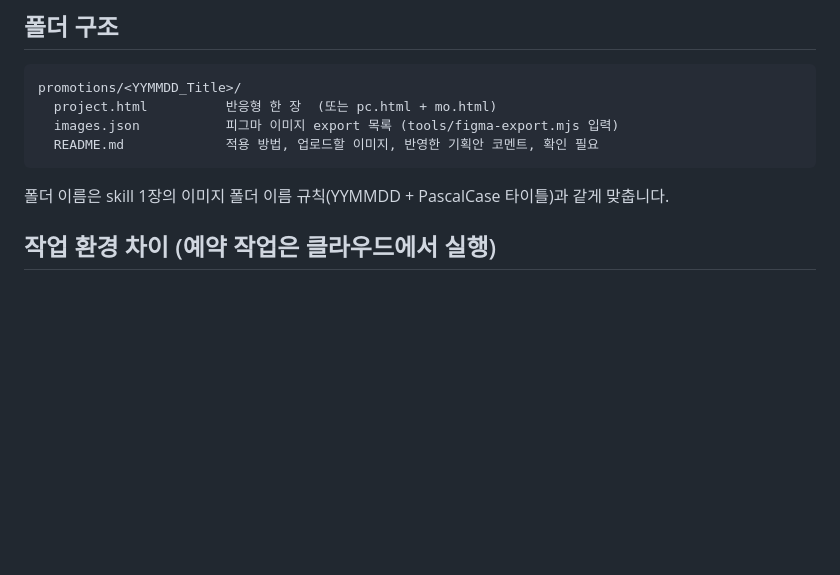
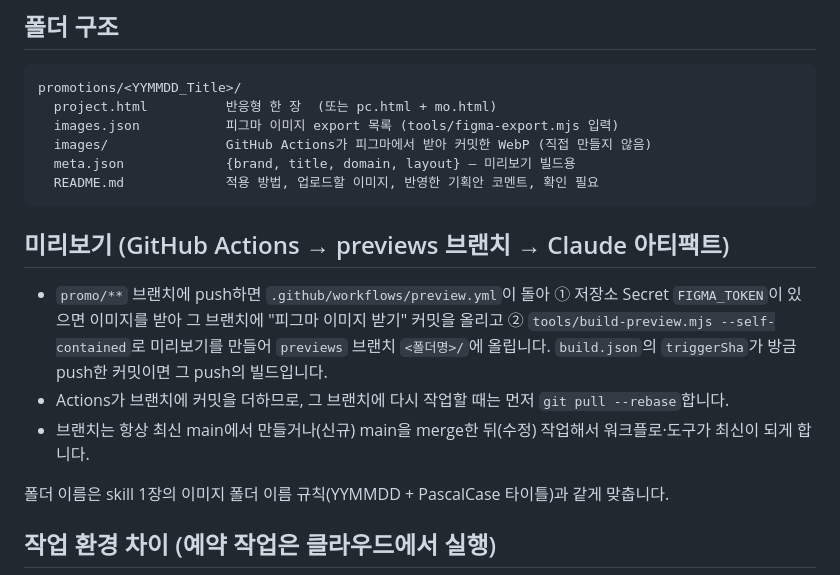
Before and after one commit to baeyejin1213/cafe24-test, a Markdown page: CLAUDE.md, the part around the change. Rendered like a GitHub page; blank space fills up the shorter version.

Commit message:
미리보기 흐름 규칙 추가
Co-Authored-By: Claude Opus 5.5 <noreply@anthropic.com>
Claude-Session: https://claude.ai/code/session_01LZe4FJB8gvctBtzWtoeSZA

````diff
--- a/CLAUDE.md
+++ b/CLAUDE.md
@@ -36,8 +36,18 @@
 promotions/<YYMMDD_Title>/
   project.html          반응형 한 장  (또는 pc.html + mo.html)
   images.json           피그마 이미지 export 목록 (tools/figma-export.mjs 입력)
+  images/               GitHub Actions가 피그마에서 받아 커밋한 WebP (직접 만들지 않음)
+  meta.json             {brand, title, domain, layout} — 미리보기 빌드용
   README.md             적용 방법, 업로드할 이미지, 반영한 기획안 코멘트, 확인 필요
 ```
+
+## 미리보기 (GitHub Actions → previews 브랜치 → Claude 아티팩트)
+
+- `promo/**` 브랜치에 push하면 `.github/workflows/preview.yml`이 돌아 ① 저장소 Secret `FIGMA_TOKEN`이 있으면 이미지를 받아 그 브랜치에
+  "피그마 이미지 받기" 커밋을 올리고 ② `tools/build-preview.mjs --self-contained`로 미리보기를 만들어 `previews` 브랜치 `<폴더명>/`에 올립니다.
+  `build.json`의 `triggerSha`가 방금 push한 커밋이면 그 push의 빌드입니다.
+- Actions가 브랜치에 커밋을 더하므로, 그 브랜치에 다시 작업할 때는 먼저 `git pull --rebase`합니다.
+- 브랜치는 항상 최신 main에서 만들거나(신규) main을 merge한 뒤(수정) 작업해서 워크플로·도구가 최신이 되게 합니다.
 
 폴더 이름은 skill 1장의 이미지 폴더 이름 규칙(YYMMDD + PascalCase 타이틀)과 같게 맞춥니다.
 
````
